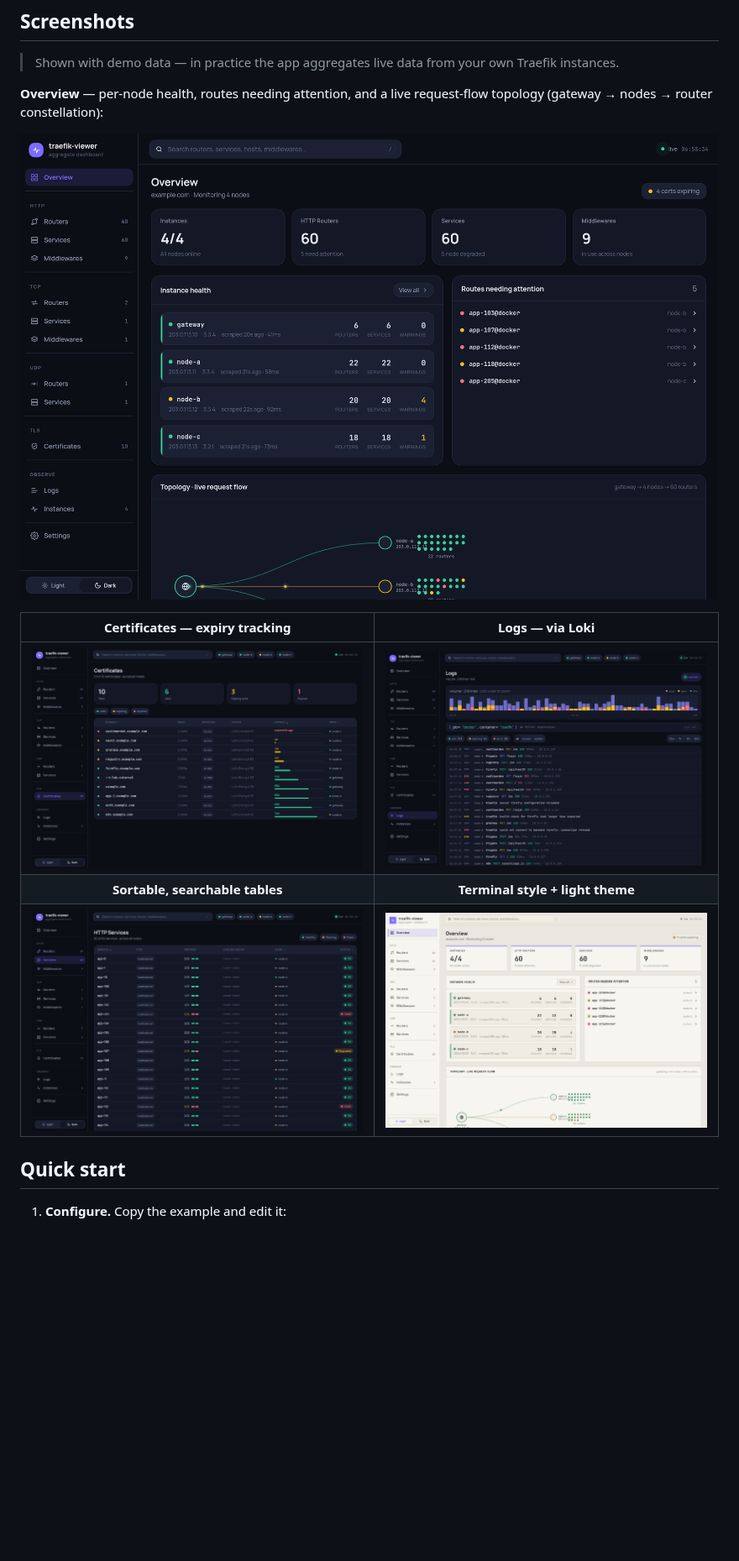
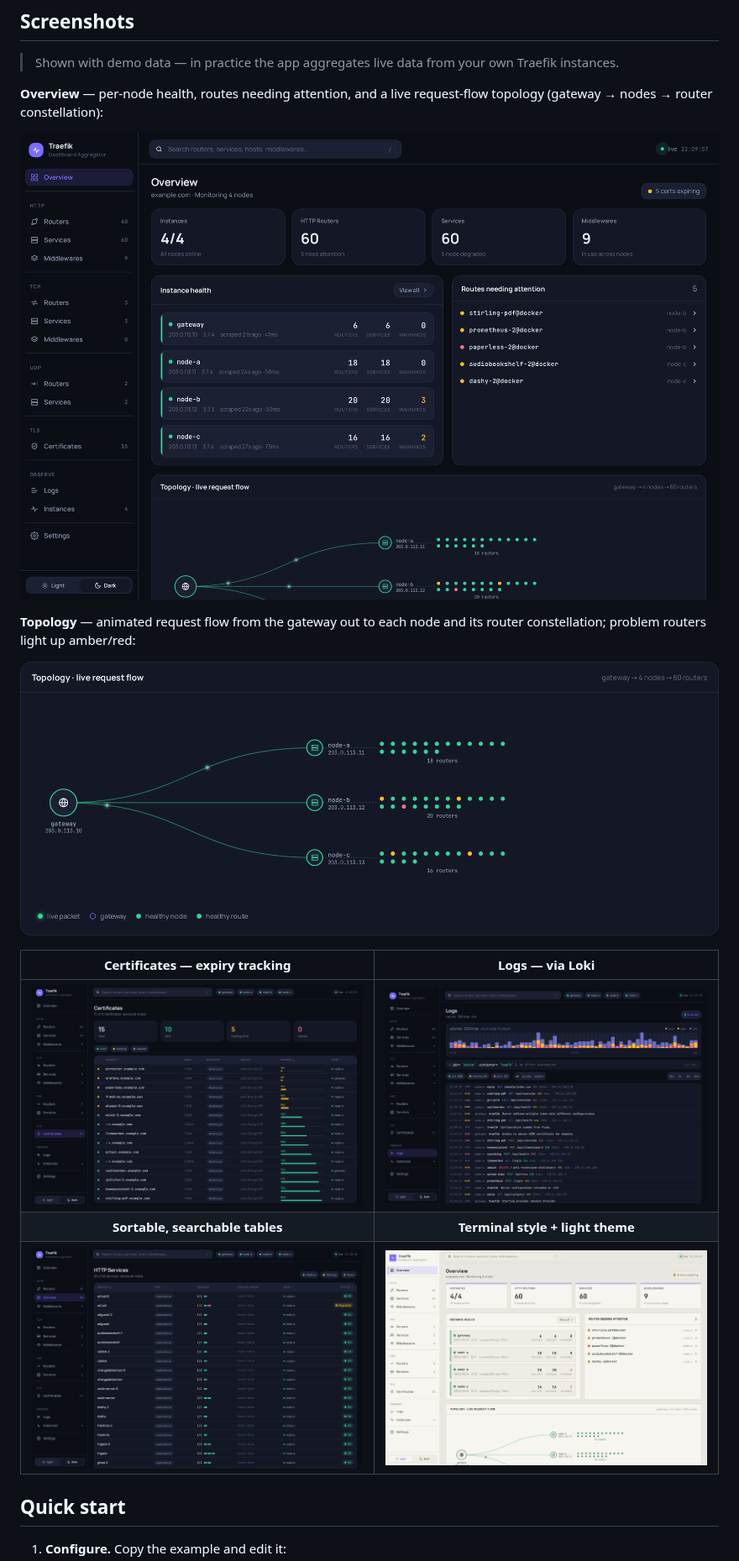
Before and after one commit to s3ntin3l8/traefik-dashboard-aggregator, a Markdown page: README.md, the part around the change. Shown at 84% size. GitHub-like rendering; pictures changed too: docs/screenshots/certificates.png, docs/screenshots/logs.png, docs/screenshots/overview-terminal.png; blank space fills up the shorter version.

```diff
--- a/README.md
+++ b/README.md
@@ -31,6 +31,11 @@ middlewares (sortable, searchable, with a detail drawer) · TLS Certificates
 request-flow topology (gateway → nodes → router constellation):
 
 ![Overview](docs/screenshots/overview.png)
+
+**Topology** — animated request flow from the gateway out to each node and its
+router constellation; problem routers light up amber/red:
+
+![Topology](docs/screenshots/topology.png)
 
 | Certificates — expiry tracking | Logs — via Loki |
 | :---: | :---: |
```
Also changed, not shown: tools/screenshots/README.md (added, +65 -0 lines), 6 other files.
